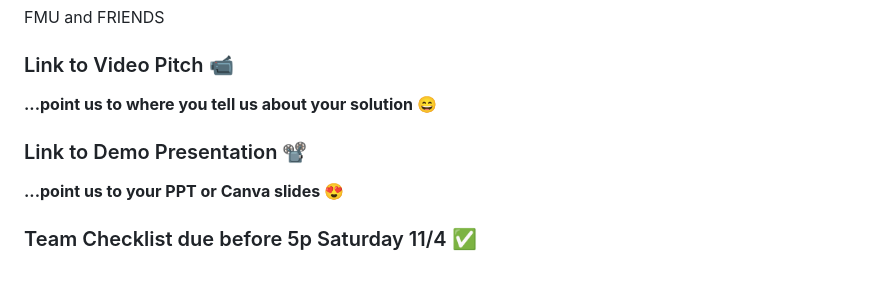
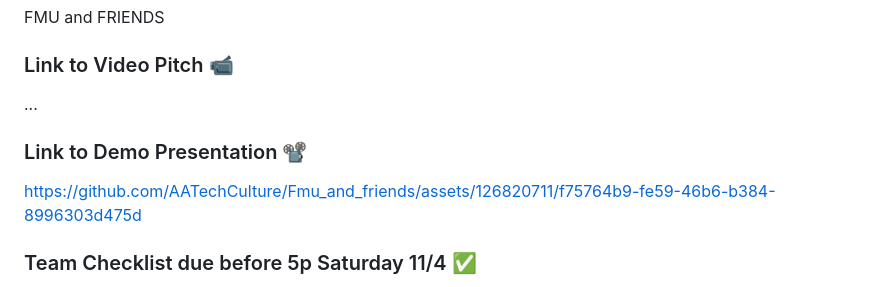
Before and after one commit to AATechCulture/Fmu_and_friends, a Markdown page: README.md, the part around the change. Drawn GitHub-style.

```diff
--- a/README.md
+++ b/README.md
@@ -60,10 +60,12 @@ Florida Memorial University
 FMU and FRIENDS
 
 ### Link to Video Pitch 📹
-**...point us to where you tell us about your solution 😄**
+...
 
 ### Link to Demo Presentation 📽
-**...point us to your PPT or Canva slides 😍**
+
+https://github.com/AATechCulture/Fmu_and_friends/assets/126820711/f75764b9-fe59-46b6-b384-8996303d475d
+
 
 ### Team Checklist due before 5p Saturday 11/4 ✅
 - [+] Team photo
```
